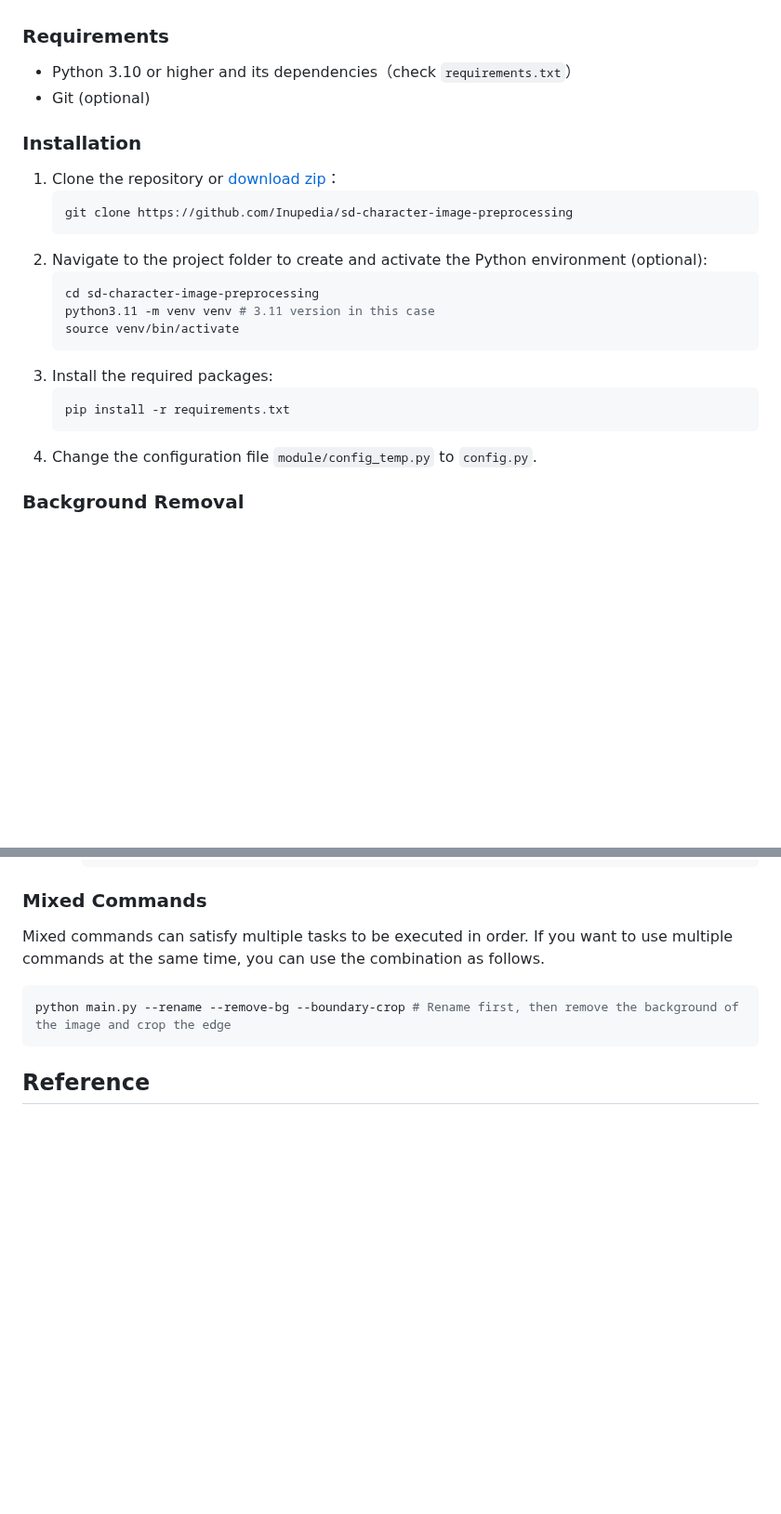
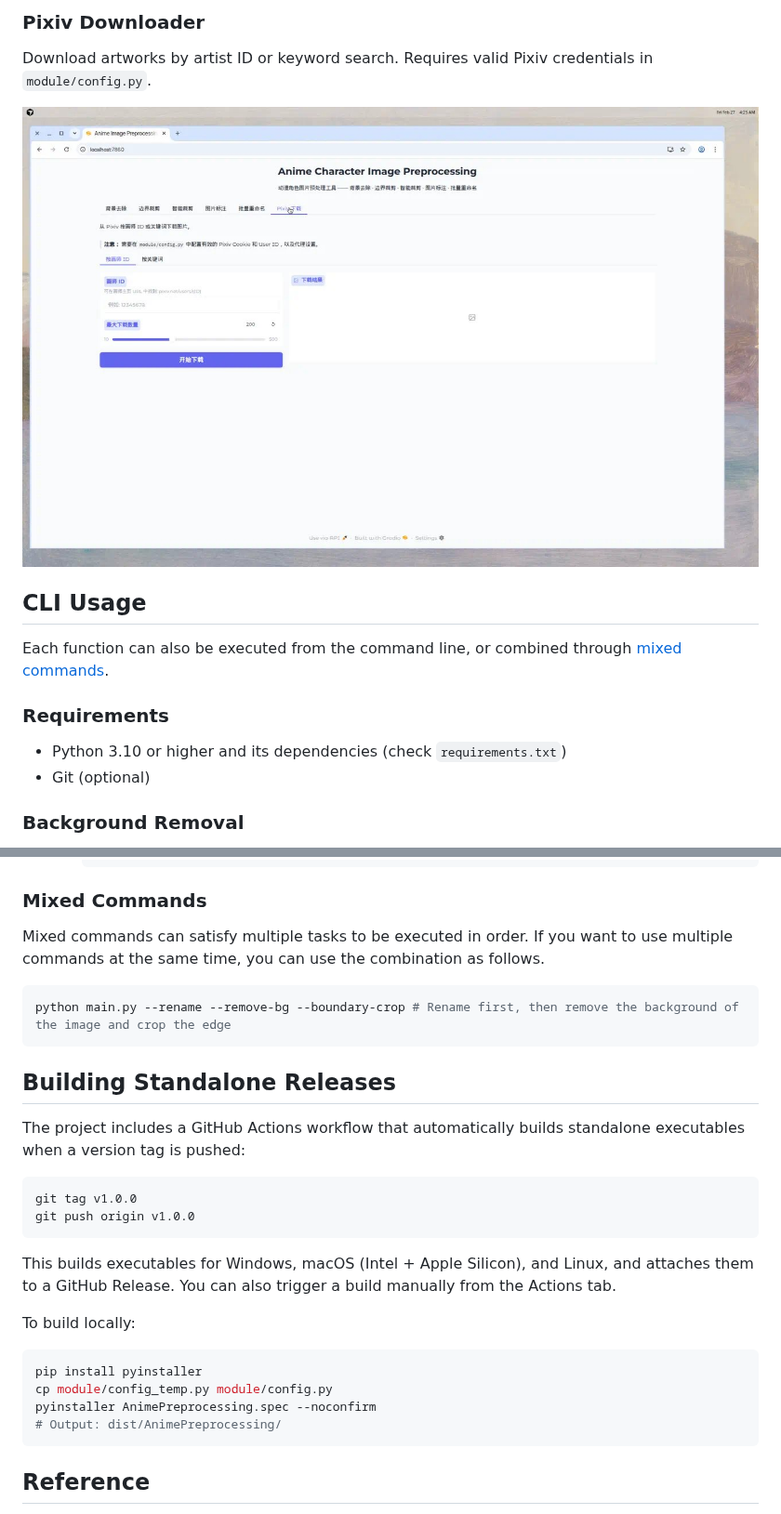
Before and after one commit to Inupedia/anime-character-image-preprocessing, a Markdown page: README.md, 2 parts joined by grey strips. Shown at 93% size. Drawn GitHub-style; pictures changed too: assets/webui_tab_pixiv.jpg (added); blank space fills up the shorter version.

````diff
--- a/README.md
+++ b/README.md
@@ -58,25 +127,16 @@ Each function can be executed independently, or they can be used in combination
+### Pixiv Downloader
+Download artworks by artist ID or keyword search. Requires valid Pixiv credentials in `module/config.py`.
+
+<div align="center"><img src="./assets/webui_tab_pixiv.jpg" width="800px"></div>
+
+## CLI Usage
+
+Each function can also be executed from the command line, or combined through [mixed commands](#mixed-commands).
 
 ### Requirements
 
-- Python 3.10 or higher and its dependencies（check `requirements.txt`）
+- Python 3.10 or higher and its dependencies (check `requirements.txt`)
 - Git (optional)
-
-### Installation
-1. Clone the repository or [download zip](https://github.com/Inupedia/sd-character-image-preprocessing/archive/refs/heads/main.zip)：
-   ```bash
-   git clone https://github.com/Inupedia/sd-character-image-preprocessing
-   ```
-2. Navigate to the project folder to create and activate the Python environment (optional):
-   ```bash
-   cd sd-character-image-preprocessing
-   python3.11 -m venv venv # 3.11 version in this case
-   source venv/bin/activate
-   ```
-3. Install the required packages:
-   ```bash
-   pip install -r requirements.txt
-   ```
-4. Change the configuration file `module/config_temp.py` to `config.py`.
 
 ### Background Removal
 Background removal is based on the character detection model. Please choose the model according to your needs (such as isnet-anime corresponds to secondary character).
@@ -223,6 +283,25 @@ Mixed commands can satisfy multiple tasks to be executed in order. If you want t
    python main.py --rename --remove-bg --boundary-crop # Rename first, then remove the background of the image and crop the edge
    ```
 
+## Building Standalone Releases
+
+The project includes a GitHub Actions workflow that automatically builds standalone executables when a version tag is pushed:
+
+```bash
+git tag v1.0.0
+git push origin v1.0.0
+```
+
+This builds executables for Windows, macOS (Intel + Apple Silicon), and Linux, and attaches them to a GitHub Release. You can also trigger a build manually from the Actions tab.
+
+To build locally:
+```bash
+pip install pyinstaller
+cp module/config_temp.py module/config.py
+pyinstaller AnimePreprocessing.spec --noconfirm
+# Output: dist/AnimePreprocessing/
+```
+
 ## Reference
 - [PixivCrawler](https://github.com/CWHer/PixivCrawler)
 - [rembg](https://github.com/danielgatis/rembg)
````
Also changed, not shown: other parts of README.md (+71 -2 lines), README_CN.md (+99 -30 lines), assets/webui_tab_boundary_crop.jpg (added), assets/webui_tab_remove_bg.jpg (added), assets/webui_tab_rename.jpg (added), assets/webui_tab_smart_crop.jpg (added), assets/webui_tab_tagging.jpg (added), 1 other file.
